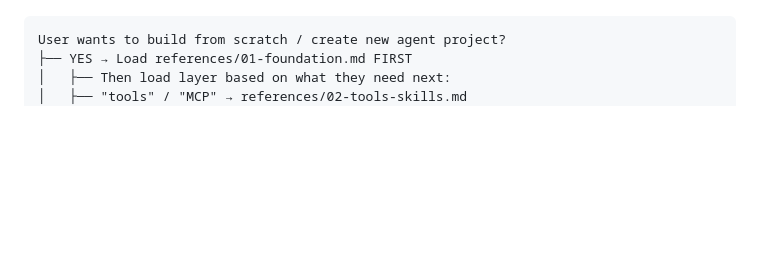
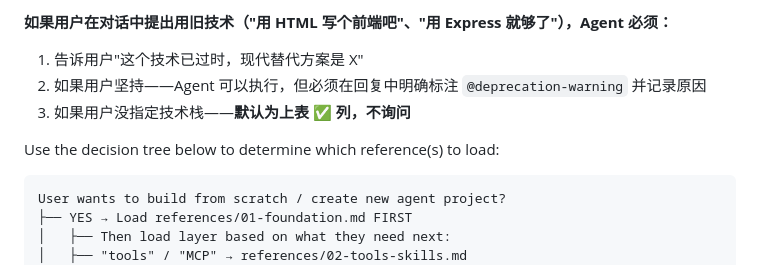
Before and after one commit to Morningstar202604/agent-builder, a Markdown page: SKILL.md, the part around one of its changes. Drawn GitHub-style; blank space fills up the shorter version.

````diff
--- a/SKILL.md
+++ b/SKILL.md
@@ -181,3 +221,9 @@ Use the decision tree below to determine which reference(s) to load:
+**如果用户在对话中提出用旧技术（"用 HTML 写个前端吧"、"用 Express 就够了"），Agent 必须：**
+1. 告诉用户"这个技术已过时，现代替代方案是 X"
+2. 如果用户坚持——Agent 可以执行，但必须在回复中明确标注 `@deprecation-warning` 并记录原因
+3. 如果用户没指定技术栈——**默认为上表 ✅ 列，不询问**
+
+ Use the decision tree below to determine which reference(s) to load:
 
 ```
 User wants to build from scratch / create new agent project?
````
Also changed, not shown: other parts of SKILL.md (+41 -1 lines).
